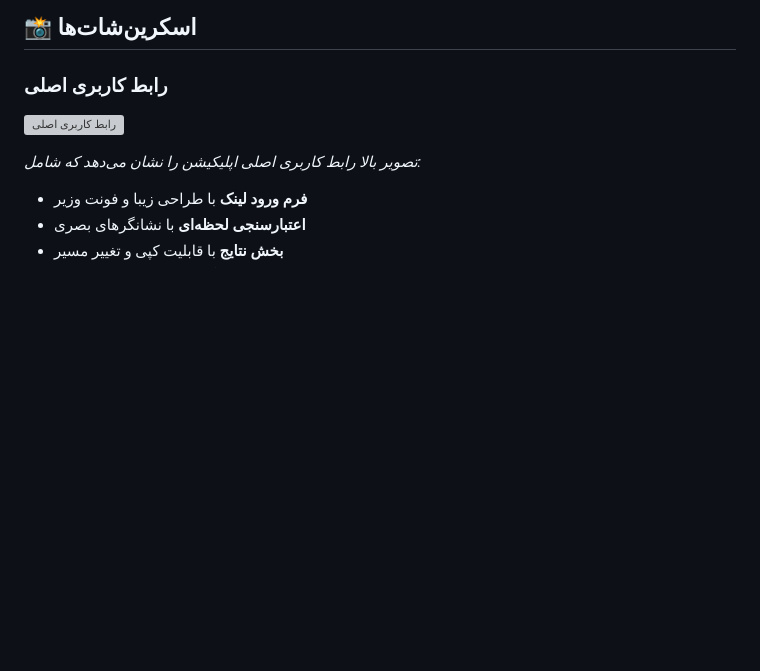
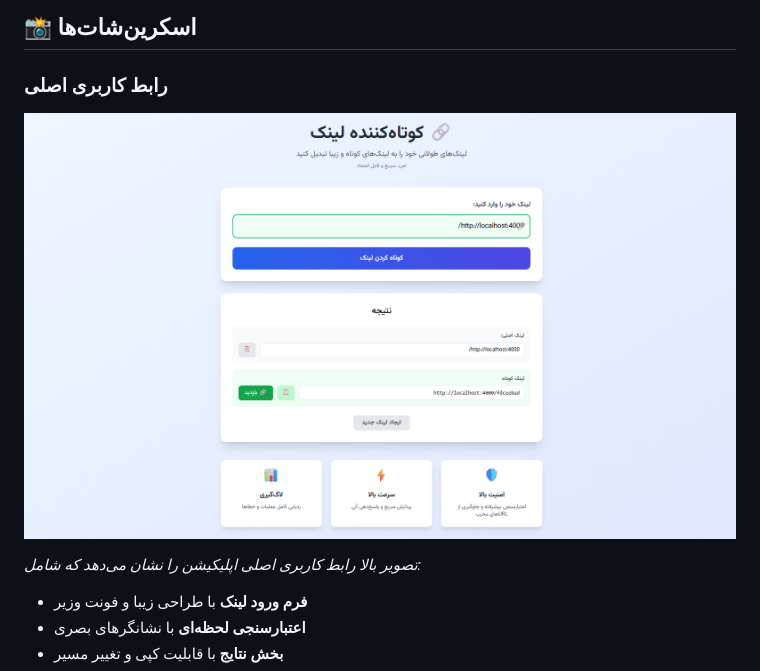
Before and after one commit to AdeptMehdi/Shortner-With-Expressjs, a Markdown page: README.md, the part around the change. Drawn GitHub-style; blank space fills up the shorter version; grey boxes are pictures that could not be loaded.

```diff
--- a/README.md
+++ b/README.md
@@ -171,7 +171,7 @@ npm start
 ## 📸 اسکرین‌شات‌ها
 
 ### رابط کاربری اصلی
-![رابط کاربری اصلی](ss.png)
+![رابط کاربری اصلی](./images/ss.png)
 
 *تصویر بالا رابط کاربری اصلی اپلیکیشن را نشان می‌دهد که شامل:*
 - **فرم ورود لینک** با طراحی زیبا و فونت وزیر
```
